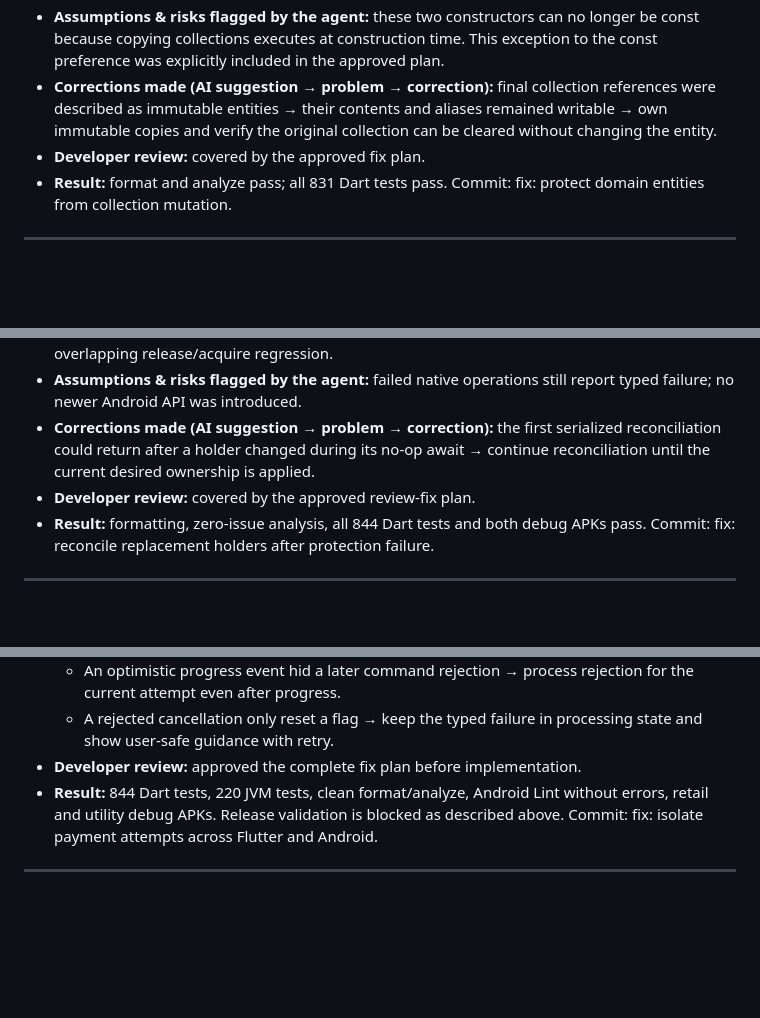
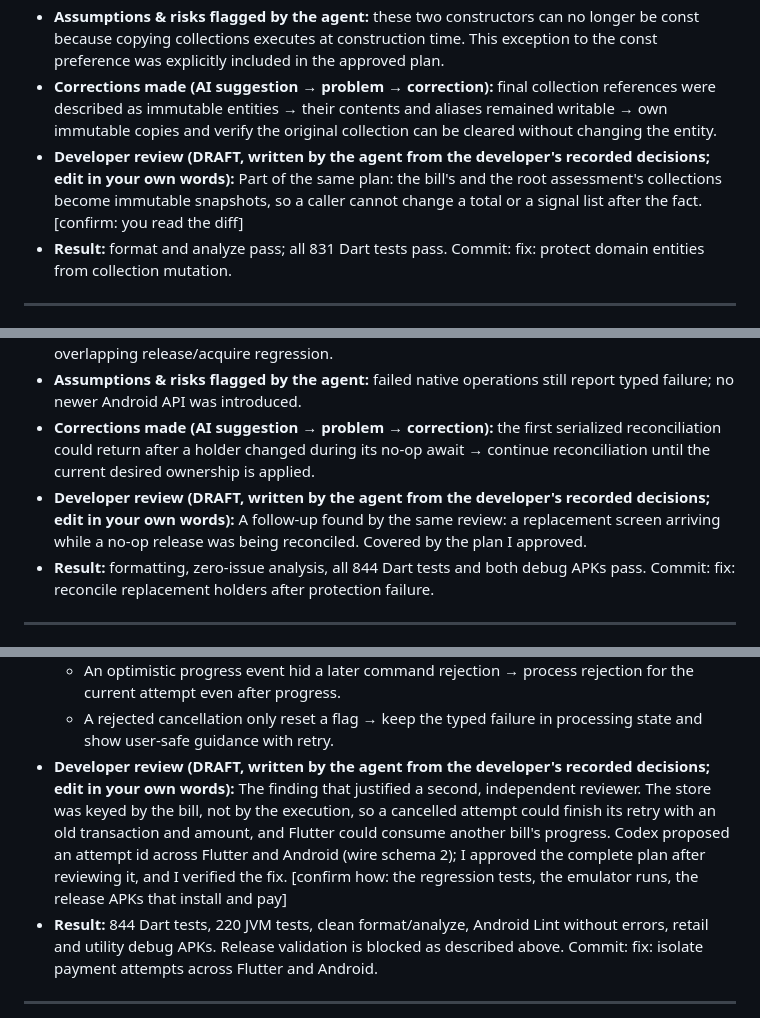
Before and after one commit to MaximLisovy/secure_payment_portal, a Markdown page: docs/ai/PROMPT_LOG.md, 3 parts joined by grey strips. Rendered like a GitHub page; blank space fills up the shorter version.

```diff
--- a/docs/ai/PROMPT_LOG.md
+++ b/docs/ai/PROMPT_LOG.md
@@ -320,7 +321,7 @@ the frame rate that carry over, says what does not, and leaves the phone run to
 - **AI output (summary):** PaymentDetails copies lines into an unmodifiable list; RootDetected copies signals into an unmodifiable set. Updated only the affected const construction and fixtures, and tested both input aliasing and mutation through the entity.
 - **Assumptions & risks flagged by the agent:** these two constructors can no longer be const because copying collections executes at construction time. This exception to the const preference was explicitly included in the approved plan.
 - **Corrections made (AI suggestion → problem → correction):** final collection references were described as immutable entities → their contents and aliases remained writable → own immutable copies and verify the original collection can be cleared without changing the entity.
-- **Developer review:** covered by the approved fix plan.
+- **Developer review (DRAFT, written by the agent from the developer's recorded decisions; edit in your own words):** Part of the same plan: the bill's and the root assessment's collections become immutable snapshots, so a caller cannot change a total or a signal list after the fact. [confirm: you read the diff]
 - **Result:** format and analyze pass; all 831 Dart tests pass. Commit: fix: protect domain entities from collection mutation.
 
 ---
@@ -334,7 +335,7 @@ the frame rate that carry over, says what does not, and leaves the phone run to
 - **AI output (summary):** reconciliation checks desired ownership again after its deferred no-op state update, and continues to enable if a new holder arrived. Added a failed-enable → overlapping release/acquire regression.
 - **Assumptions & risks flagged by the agent:** failed native operations still report typed failure; no newer Android API was introduced.
 - **Corrections made (AI suggestion → problem → correction):** the first serialized reconciliation could return after a holder changed during its no-op await → continue reconciliation until the current desired ownership is applied.
-- **Developer review:** covered by the approved review-fix plan.
+- **Developer review (DRAFT, written by the agent from the developer's recorded decisions; edit in your own words):** A follow-up found by the same review: a replacement screen arriving while a no-op release was being reconciled. Covered by the plan I approved.
 - **Result:** formatting, zero-issue analysis, all 844 Dart tests and both debug APKs pass. Commit: fix: reconcile replacement holders after protection failure.
 
 ---
@@ -359,7 +360,7 @@ the frame rate that carry over, says what does not, and leaves the phone run to
   - Ref.mounted alone did not invalidate a changed bill → generation guards prevent obsolete preparation/security completions from starting payment.
   - An optimistic progress event hid a later command rejection → process rejection for the current attempt even after progress.
   - A rejected cancellation only reset a flag → keep the typed failure in processing state and show user-safe guidance with retry.
-- **Developer review:** approved the complete fix plan before implementation.
+- **Developer review (DRAFT, written by the agent from the developer's recorded decisions; edit in your own words):** The finding that justified a second, independent reviewer. The store was keyed by the bill, not by the execution, so a cancelled attempt could finish its retry with an old transaction and amount, and Flutter could consume another bill's progress. Codex proposed an attempt id across Flutter and Android (wire schema 2); I approved the complete plan after reviewing it, and I verified the fix. [confirm how: the regression tests, the emulator runs, the release APKs that install and pay]
 - **Result:** 844 Dart tests, 220 JVM tests, clean format/analyze, Android Lint without errors, retail and utility debug APKs. Release validation is blocked as described above. Commit: fix: isolate payment attempts across Flutter and Android.
 
 ---
```
Also changed, not shown: other parts of docs/ai/PROMPT_LOG.md (+14 -13 lines), docs/ai/AI_INSIGHT_REPORT.md (+35 -9 lines).
